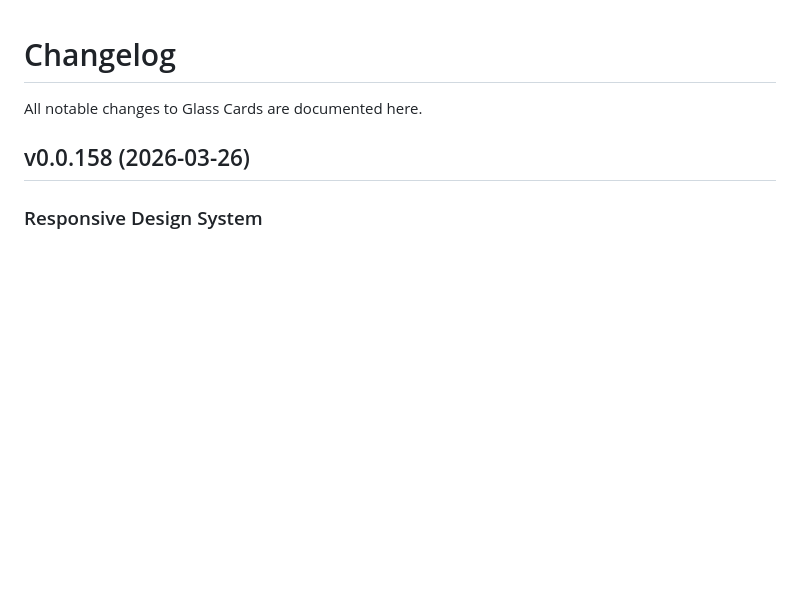
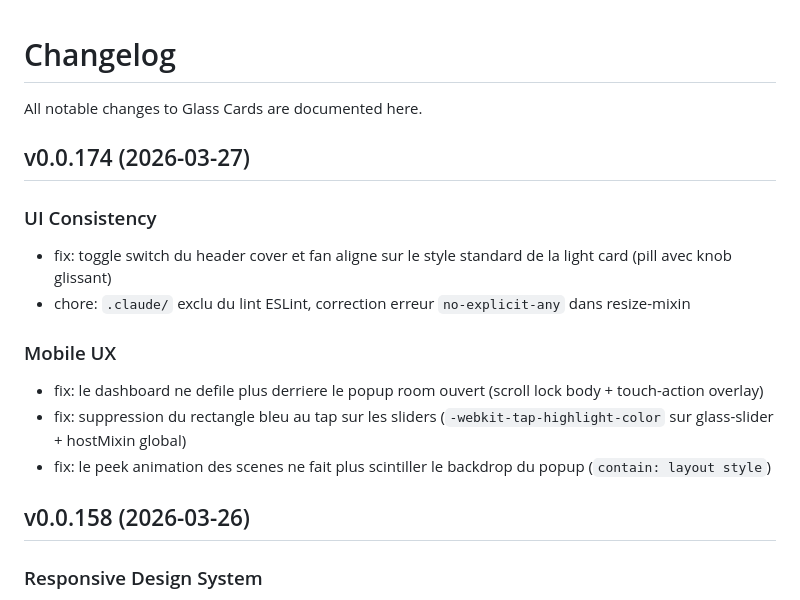
Before and after one commit to rldalex/glass-cards, a Markdown page: CHANGELOG.md, the part around the change. Rendered like a GitHub page; blank space fills up the shorter version.

Commit message:
docs: mise a jour changelog session 2026-03-27 (v0.0.174)

```diff
--- a/CHANGELOG.md
+++ b/CHANGELOG.md
@@ -1,6 +1,17 @@
 # Changelog
 
 All notable changes to Glass Cards are documented here.
+
+## v0.0.174 (2026-03-27)
+
+### UI Consistency
+- fix: toggle switch du header cover et fan aligne sur le style standard de la light card (pill avec knob glissant)
+- chore: `.claude/` exclu du lint ESLint, correction erreur `no-explicit-any` dans resize-mixin
+
+### Mobile UX
+- fix: le dashboard ne defile plus derriere le popup room ouvert (scroll lock body + touch-action overlay)
+- fix: suppression du rectangle bleu au tap sur les sliders (`-webkit-tap-highlight-color` sur glass-slider + hostMixin global)
+- fix: le peek animation des scenes ne fait plus scintiller le backdrop du popup (`contain: layout style`)
 
 ## v0.0.158 (2026-03-26)
 
```
